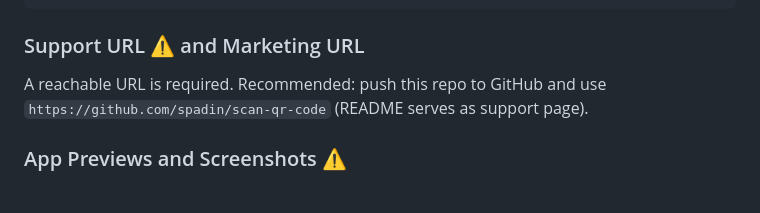
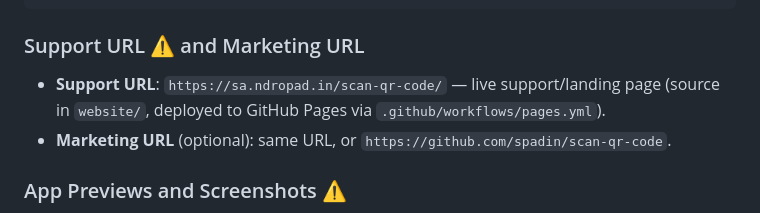
Before and after one commit to spadin/scan-qr-code, a Markdown page: docs/app-store-listing.md, the part around the change. GitHub-like rendering.

Commit message:
Use live support site as the App Store Support URL
Co-Authored-By: Claude Opus 4.7 <noreply@anthropic.com>

```diff
--- a/docs/app-store-listing.md
+++ b/docs/app-store-listing.md
@@ -38,8 +38,10 @@ qr,qr code,barcode scanner,screen,vision,clipboard,aztec,datamatrix,pdf417,menu
 
 ### Support URL ⚠️ and Marketing URL
 
-A reachable URL is required. Recommended: push this repo to GitHub and use
-`https://github.com/spadin/scan-qr-code` (README serves as support page).
+- **Support URL**: `https://sa.ndropad.in/scan-qr-code/` — live support/landing
+  page (source in `website/`, deployed to GitHub Pages via
+  `.github/workflows/pages.yml`).
+- **Marketing URL** (optional): same URL, or `https://github.com/spadin/scan-qr-code`.
 
 ### App Previews and Screenshots ⚠️
 
```
